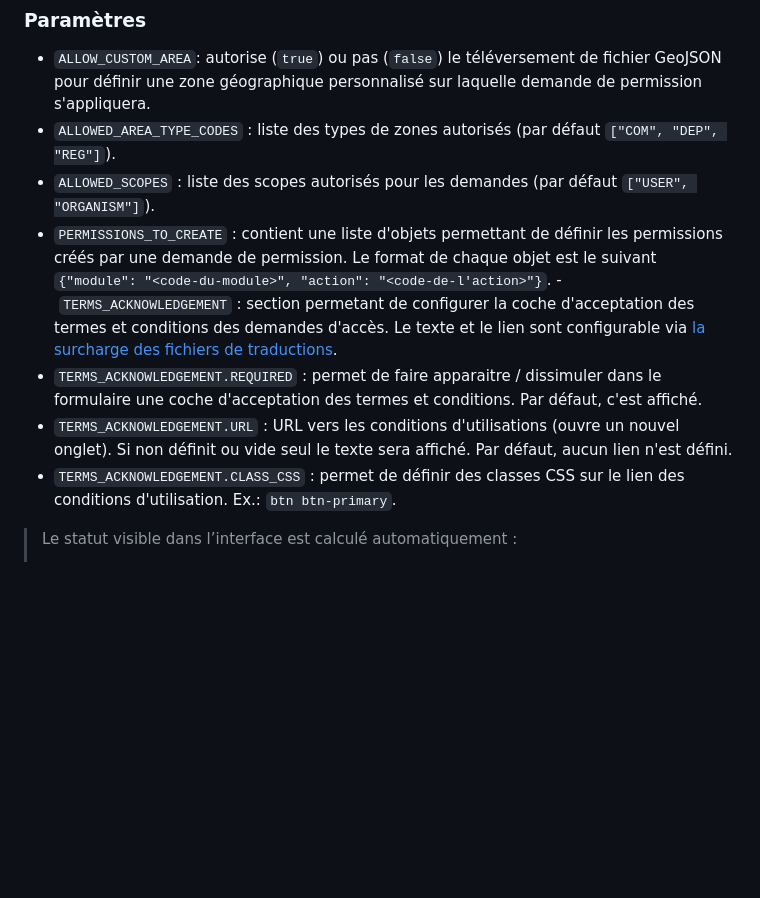
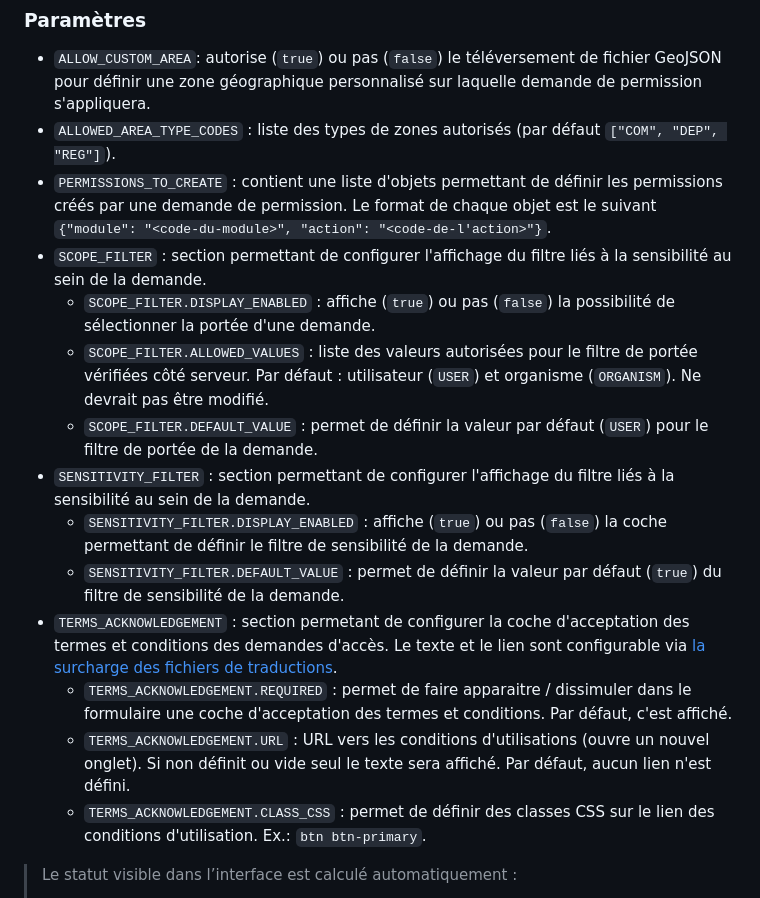
Before and after one commit to PnX-SI/gn_module_permrequests, a Markdown page: README.md, the part around the change. GitHub-like rendering; blank space fills up the shorter version.

Commit message:
docs: add scope and sensitivity parameters infos

```diff
--- a/README.md
+++ b/README.md
@@ -94,12 +94,18 @@ GeoNature.
 
 - `ALLOW_CUSTOM_AREA`: autorise (`true`) ou pas (`false`) le téléversement de fichier GeoJSON pour définir une zone géographique personnalisé sur laquelle demande de permission s'appliquera.
 - `ALLOWED_AREA_TYPE_CODES` : liste des types de zones autorisés (par défaut `["COM", "DEP", "REG"]`).
-- `ALLOWED_SCOPES` : liste des scopes autorisés pour les demandes (par défaut `["USER", "ORGANISM"]`).
 - `PERMISSIONS_TO_CREATE` : contient une liste d'objets permettant de définir les permissions créés par une demande de permission. Le format de chaque objet est le suivant `{"module": "<code-du-module>", "action": "<code-de-l'action>"}`.
-- `TERMS_ACKNOWLEDGEMENT` : section permetant de configurer la coche d'acceptation des termes et conditions des demandes d'accès. Le texte et le lien sont configurable via [la surcharge des fichiers de traductions](https://docs.geonature.fr/admin-manual.html#customiser-les-traductions).
-- `TERMS_ACKNOWLEDGEMENT.REQUIRED` : permet de faire apparaitre / dissimuler dans le formulaire une coche d'acceptation des termes et conditions. Par défaut, c'est affiché.
-- `TERMS_ACKNOWLEDGEMENT.URL` : URL vers les conditions d'utilisations (ouvre un nouvel onglet). Si non définit ou vide seul le texte sera affiché. Par défaut, aucun lien n'est défini.
-- `TERMS_ACKNOWLEDGEMENT.CLASS_CSS` : permet de définir des classes CSS sur le lien des conditions d'utilisation. Ex.: `btn btn-primary`.
+- `SCOPE_FILTER` : section permettant de configurer l'affichage du filtre liés à la sensibilité au sein de la demande.
+  - `SCOPE_FILTER.DISPLAY_ENABLED` : affiche (`true`) ou pas (`false`) la possibilité de sélectionner la portée d'une demande.
+  - `SCOPE_FILTER.ALLOWED_VALUES` : liste des valeurs autorisées pour le filtre de portée vérifiées côté serveur. Par défaut : utilisateur (`USER`) et organisme (`ORGANISM`). Ne devrait pas être modifié.
+  - `SCOPE_FILTER.DEFAULT_VALUE` : permet de définir la valeur par défaut (`USER`) pour le filtre de portée de la demande.
+- `SENSITIVITY_FILTER` : section permettant de configurer l'affichage du filtre liés à la sensibilité au sein de la demande.
+  - `SENSITIVITY_FILTER.DISPLAY_ENABLED` : affiche (`true`) ou pas (`false`) la coche permettant de définir le filtre de sensibilité de la demande.
+  - `SENSITIVITY_FILTER.DEFAULT_VALUE` : permet de définir la valeur par défaut (`true`) du filtre de sensibilité de la demande.
+- `TERMS_ACKNOWLEDGEMENT` : section permetant de configurer la coche d'acceptation des termes et conditions des demandes d'accès. Le texte et le lien sont configurable via [la surcharge des fichiers de traductions](https://docs.geonature.fr/admin-manual.html#customiser-les-traductions).
+  - `TERMS_ACKNOWLEDGEMENT.REQUIRED` : permet de faire apparaitre / dissimuler dans le formulaire une coche d'acceptation des termes et conditions. Par défaut, c'est affiché.
+  - `TERMS_ACKNOWLEDGEMENT.URL` : URL vers les conditions d'utilisations (ouvre un nouvel onglet). Si non définit ou vide seul le texte sera affiché. Par défaut, aucun lien n'est défini.
+  - `TERMS_ACKNOWLEDGEMENT.CLASS_CSS` : permet de définir des classes CSS sur le lien des conditions d'utilisation. Ex.: `btn btn-primary`.
 
 
 > Le statut visible dans l’interface est calculé automatiquement :
```
